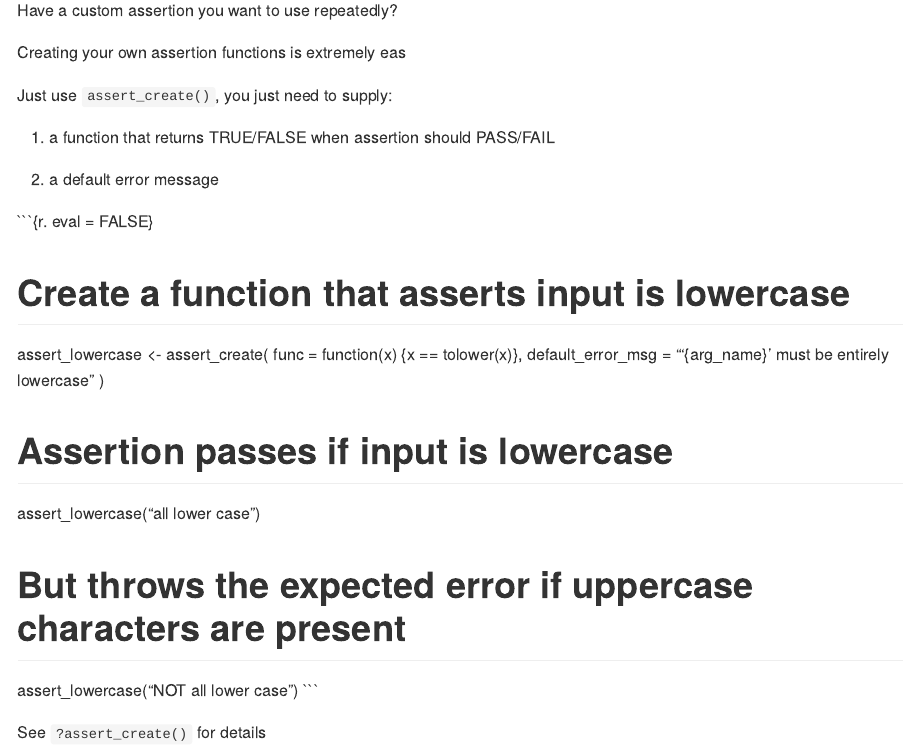
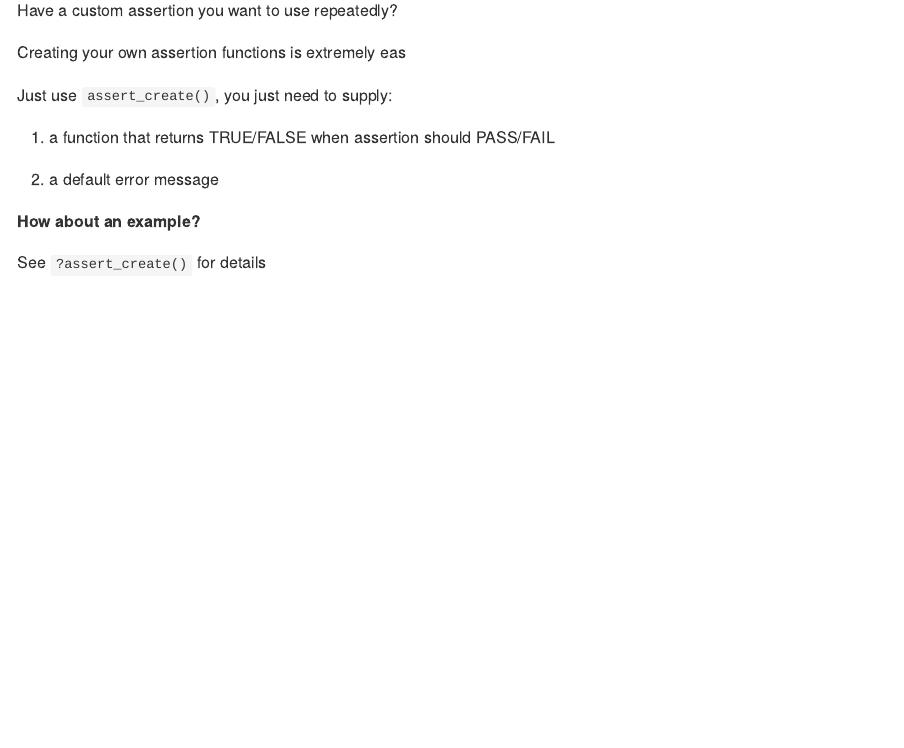
Before and after one commit to selkamand/assertions, an R Markdown document (README.Rmd): the page in a window 1100 px wide, from 1530 px down. Rendered offline with R 4.5, knitr and Pandoc, with nearby package versions; badge pictures from the web are left out.

Commit message:
fixed readme

````diff
--- a/README.Rmd
+++ b/README.Rmd
@@ -94,18 +94,19 @@ Just use `assert_create()`, you just need to supply:
 
 2.  a default error message
 
-```{r. eval = FALSE}
+**How about an example?**
 
+```{r eval=FALSE, include=FALSE}
 # Create a function that asserts input is lowercase
-
 assert_lowercase <- assert_create(
   func = function(x) {x == tolower(x)},
-  default_error_msg = "'{arg_name}' must be entirely lowercase" )
+  default_error_msg = "'{arg_name}' must be entirely lowercase"
+)
 
-# Assertion passes if input is lowercase
+#Assertion passes if input is lowercase
 assert_lowercase("all lower case")
 
-# But throws the expected error if uppercase characters are present
+#But throws the expected error if uppercase characters are present
 assert_lowercase("NOT all lower case")
 ```
 
````
Also changed, not shown: README.md.
